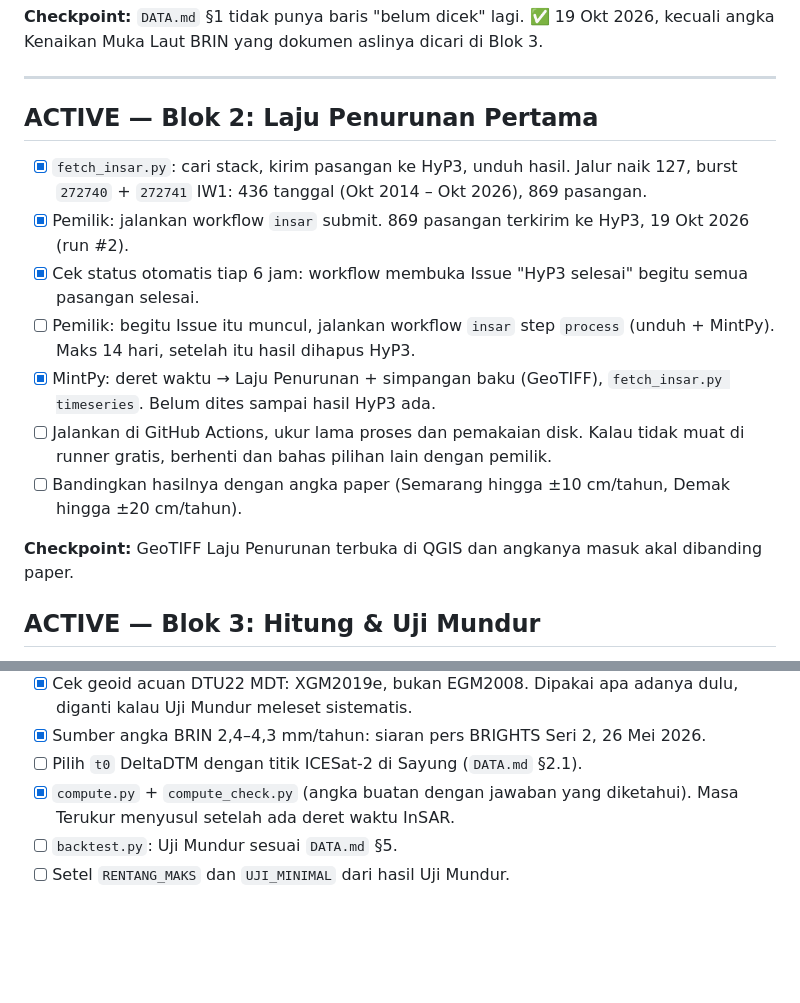
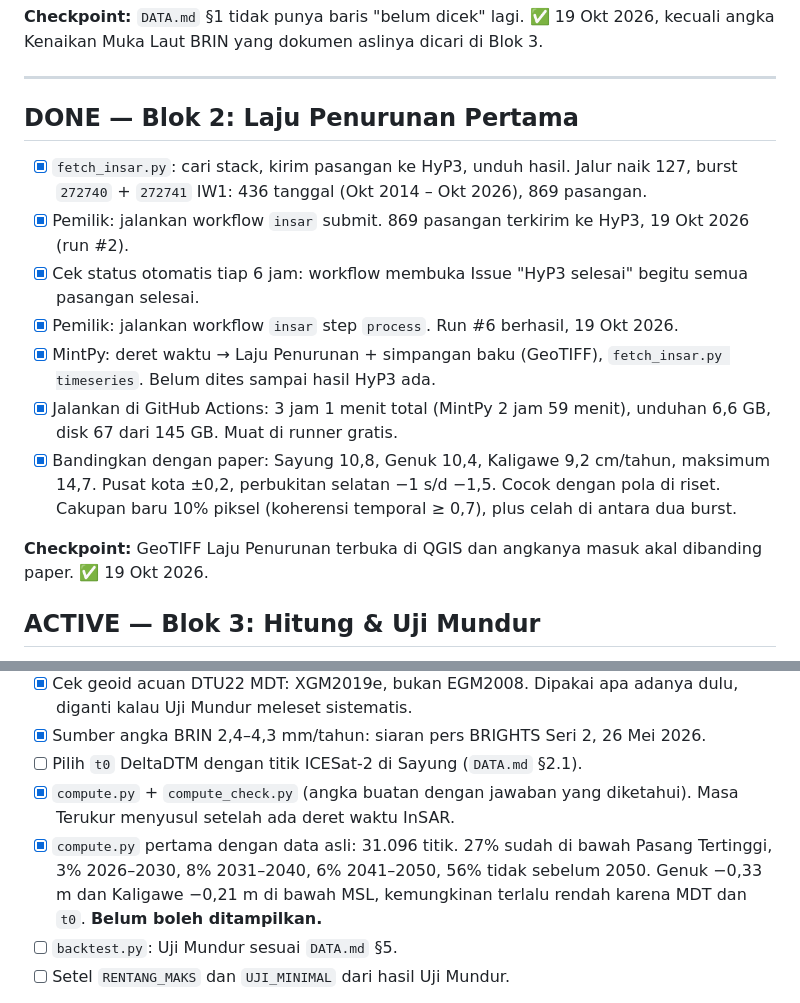
Before and after one commit to angseleong/INTEL, a Markdown page: docs/TODO.md, 2 parts joined by grey strips. GitHub-like rendering; blank space fills up the shorter version.

Commit message:
docs: tutup Blok 2, catat Laju Penurunan dan hitungan Tahun Rob pertama
Laju Penurunan cocok dengan riset (Sayung 10,8, Genuk 10,4 cm/tahun).
Hitungan Tahun Rob pertama terlalu pesimis di Semarang utara, kemungkinan
karena koreksi MDT dan tahun acuan DeltaDTM, jadi belum boleh ditampilkan.

Co-Authored-By: Claude Opus 5.5 <noreply@anthropic.com>

```diff
--- a/docs/TODO.md
+++ b/docs/TODO.md
@@ -37,16 +37,16 @@ Tujuan: setiap baris "belum dicek" di `DATA.md` §1 jadi pasti sebelum ada kode
 
 ---
 
-## ACTIVE — Blok 2: Laju Penurunan Pertama
+## DONE — Blok 2: Laju Penurunan Pertama
 - [x] `fetch_insar.py`: cari stack, kirim pasangan ke HyP3, unduh hasil. Jalur naik 127, burst `272740` + `272741` IW1: 436 tanggal (Okt 2014 – Okt 2026), 869 pasangan.
 - [x] Pemilik: jalankan workflow `insar` submit. 869 pasangan terkirim ke HyP3, 19 Okt 2026 (run #2).
 - [x] Cek status otomatis tiap 6 jam: workflow membuka Issue "HyP3 selesai" begitu semua pasangan selesai.
-- [ ] Pemilik: begitu Issue itu muncul, jalankan workflow `insar` step `process` (unduh + MintPy). Maks 14 hari, setelah itu hasil dihapus HyP3.
+- [x] Pemilik: jalankan workflow `insar` step `process`. Run #6 berhasil, 19 Okt 2026.
 - [x] MintPy: deret waktu → Laju Penurunan + simpangan baku (GeoTIFF), `fetch_insar.py timeseries`. Belum dites sampai hasil HyP3 ada.
-- [ ] Jalankan di GitHub Actions, ukur lama proses dan pemakaian disk. Kalau tidak muat di runner gratis, berhenti dan bahas pilihan lain dengan pemilik.
-- [ ] Bandingkan hasilnya dengan angka paper (Semarang hingga ±10 cm/tahun, Demak hingga ±20 cm/tahun).
+- [x] Jalankan di GitHub Actions: 3 jam 1 menit total (MintPy 2 jam 59 menit), unduhan 6,6 GB, disk 67 dari 145 GB. Muat di runner gratis.
+- [x] Bandingkan dengan paper: Sayung 10,8, Genuk 10,4, Kaligawe 9,2 cm/tahun, maksimum 14,7. Pusat kota ±0,2, perbukitan selatan −1 s/d −1,5. Cocok dengan pola di riset. Cakupan baru 10% piksel (koherensi temporal ≥ 0,7), plus celah di antara dua burst.
 
-**Checkpoint:** GeoTIFF Laju Penurunan terbuka di QGIS dan angkanya masuk akal dibanding paper.
+**Checkpoint:** GeoTIFF Laju Penurunan terbuka di QGIS dan angkanya masuk akal dibanding paper. ✅ 19 Okt 2026.
 
 ## ACTIVE — Blok 3: Hitung & Uji Mundur
 
@@ -59,6 +59,7 @@ Tujuan: setiap baris "belum dicek" di `DATA.md` §1 jadi pasti sebelum ada kode
 - [x] Sumber angka BRIN 2,4–4,3 mm/tahun: siaran pers BRIGHTS Seri 2, 26 Mei 2026.
 - [ ] Pilih `t0` DeltaDTM dengan titik ICESat-2 di Sayung (`DATA.md` §2.1).
 - [x] `compute.py` + `compute_check.py` (angka buatan dengan jawaban yang diketahui). Masa Terukur menyusul setelah ada deret waktu InSAR.
+- [x] `compute.py` pertama dengan data asli: 31.096 titik. 27% sudah di bawah Pasang Tertinggi, 3% 2026–2030, 8% 2031–2040, 6% 2041–2050, 56% tidak sebelum 2050. Genuk −0,33 m dan Kaligawe −0,21 m di bawah MSL, kemungkinan terlalu rendah karena MDT dan `t0`. **Belum boleh ditampilkan.**
 - [ ] `backtest.py`: Uji Mundur sesuai `DATA.md` §5.
 - [ ] Setel `RENTANG_MAKS` dan `UJI_MINIMAL` dari hasil Uji Mundur.
 
```
Also changed, not shown: docs/DATA.md (+1 -1 lines).
